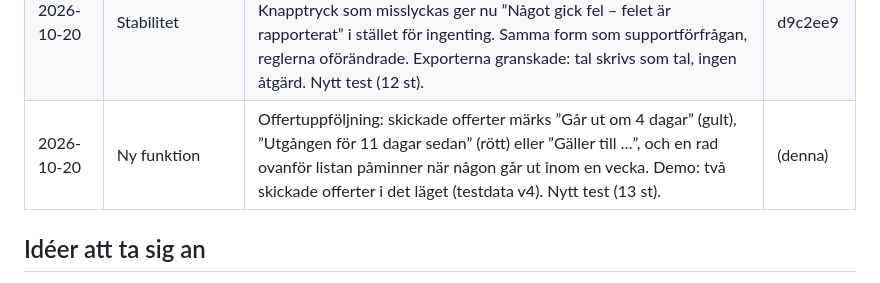
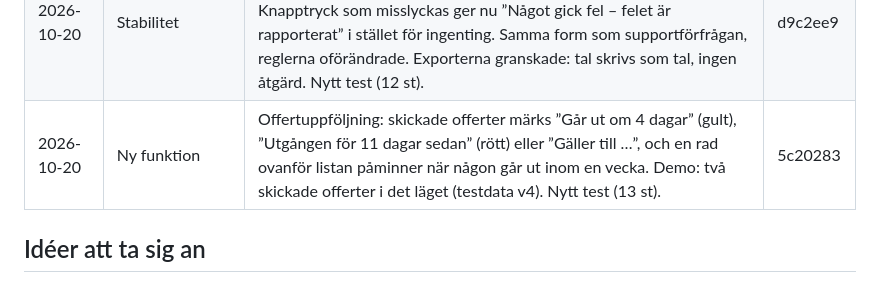
Before and after one commit to andymiftari/Bot, a Markdown page: SANDBOX-LOGG.md, the part around the change. Drawn GitHub-style.

Commit message:
Logg: offertuppföljning
Co-Authored-By: Claude Opus 5.5 <noreply@anthropic.com>
Claude-Session: https://claude.ai/code/session_01RUgzLPcAD2fcdD9gAbmXHu

```diff
--- a/SANDBOX-LOGG.md
+++ b/SANDBOX-LOGG.md
@@ -37,7 +37,7 @@ stoppas av artifaktens ram.
 | 2026-10-20 | Design | Kompaktare topplist på telefon (under 520 px): kontoknappen blir bara initialerna på samma rad som namnet (hela namnet i etiketten), flikarna lite tätare. Topplisten för admin: 287 → 230 px (36 % → 29 % av skärmen), 330 → 271 px på 360 px breda telefoner. | 68b8697 |
 | 2026-10-20 | Design | ”Mer”-knapp på telefon: Arkiv, Personal, Listor, Inkorg och Utseende ligger bakom Mer (den flik man står på syns alltid; på dator syns allt). Topplisten för admin på telefon: 287 → 189 px totalt med förra varvet. Nytt test i sviten. | b96371e |
 | 2026-10-20 | Stabilitet | Automatiska felrapporter: oväntade fel läggs i Inkorg (fel, flik, version, telefon), högst tre per besök, aldrig samma två gånger, inget nätbrus. Knapptryck som misslyckas ger nu ”Något gick fel – felet är rapporterat” i stället för ingenting. Samma form som supportförfrågan, reglerna oförändrade. Exporterna granskade: tal skrivs som tal, ingen åtgärd. Nytt test (12 st). | d9c2ee9 |
-| 2026-10-20 | Ny funktion | Offertuppföljning: skickade offerter märks ”Går ut om 4 dagar” (gult), ”Utgången för 11 dagar sedan” (rött) eller ”Gäller till …”, och en rad ovanför listan påminner när någon går ut inom en vecka. Demo: två skickade offerter i det läget (testdata v4). Nytt test (13 st). | (denna) |
+| 2026-10-20 | Ny funktion | Offertuppföljning: skickade offerter märks ”Går ut om 4 dagar” (gult), ”Utgången för 11 dagar sedan” (rött) eller ”Gäller till …”, och en rad ovanför listan påminner när någon går ut inom en vecka. Demo: två skickade offerter i det läget (testdata v4). Nytt test (13 st). | 5c20283 |
 
 ## Idéer att ta sig an
 
```
